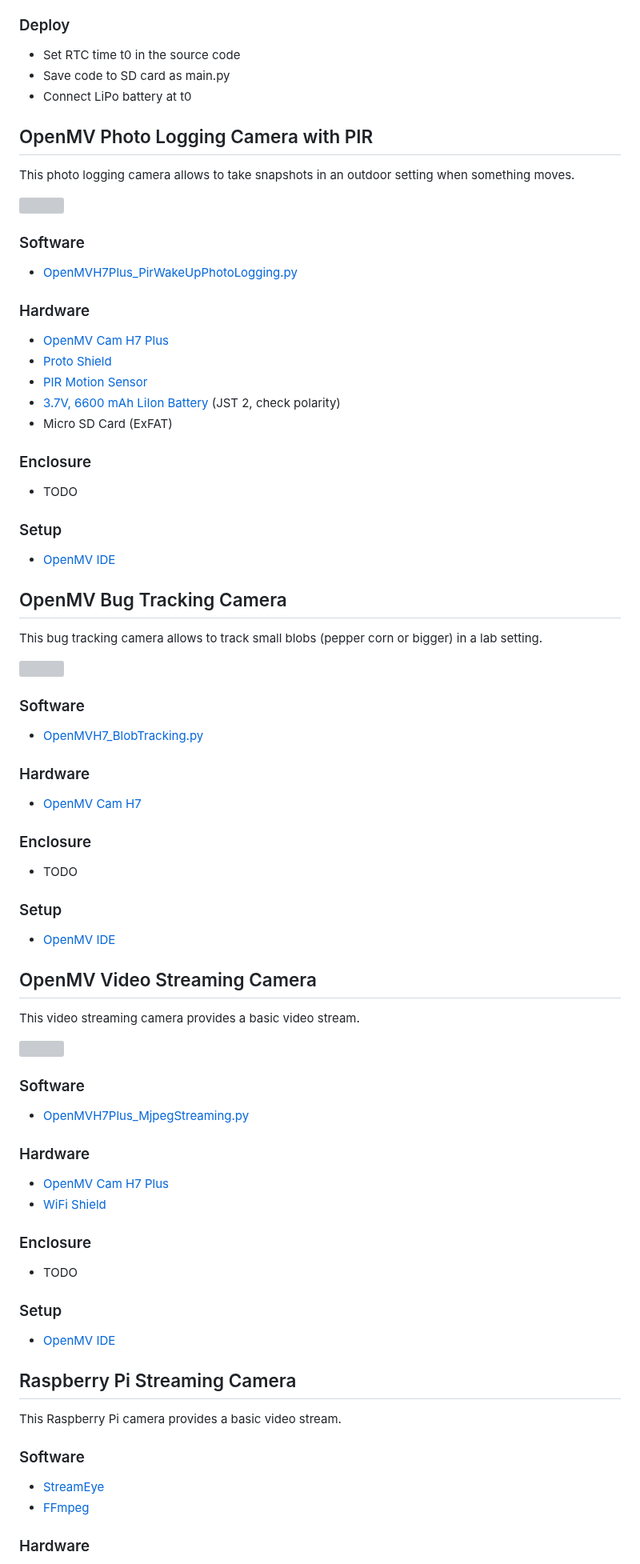
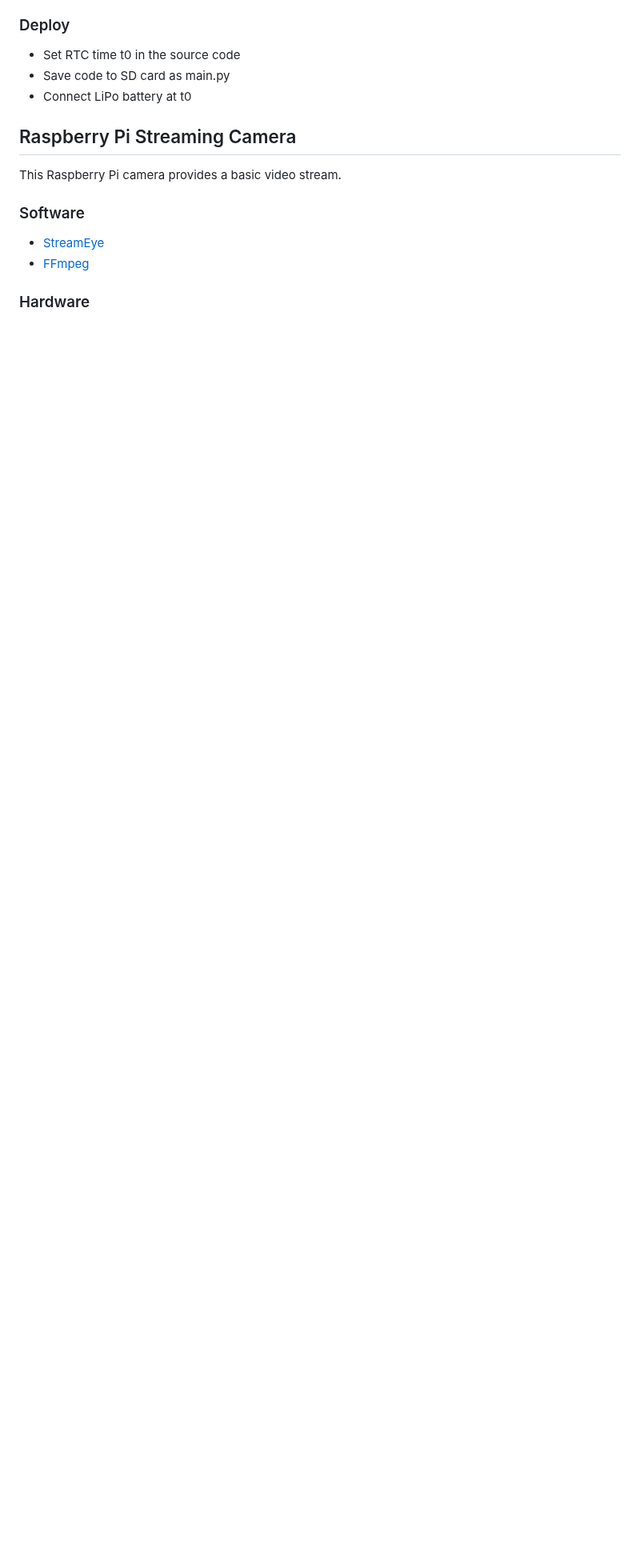
Before and after one commit to mitwelten/mitwelten-iot-hardware-poc, a Markdown page: README.md, the part around one of its changes. Shown at 80% size. GitHub-like rendering; blank space fills up the shorter version; grey boxes are pictures that could not be loaded.

```diff
--- a/README.md
+++ b/README.md
@@ -200,62 +197,6 @@ This photo logging camera allows to continuously take snapshots in an outdoor se
 - Set RTC time t0 in the source code
 - Save code to SD card as main.py
 - Connect LiPo battery at t0
-
-## OpenMV Photo Logging Camera with PIR
-This photo logging camera allows to take snapshots in an outdoor setting when something moves.
-
-<img src="https://live.staticflickr.com/65535/51059049837_77f5a53bda.jpg"/>
-
-### Software
-- [OpenMVH7Plus_PirWakeUpPhotoLogging.py](OpenMV/OpenMVH7Plus_PirWakeUpPhotoLogging.py)
-
-### Hardware
-- [OpenMV Cam H7 Plus](https://openmv.io/collections/products/products/openmv-cam-h7-plus)
-- [Proto Shield](https://openmv.io/collections/shields/products/proto-shield)
-- [PIR Motion Sensor](https://www.adafruit.com/product/189)
-- [3.7V, 6600 mAh LiIon Battery](https://www.adafruit.com/product/353) (JST 2, check polarity)
-- Micro SD Card (ExFAT)
-
-### Enclosure
-- TODO
-
-### Setup
-- [OpenMV IDE](https://openmv.io/pages/download)
-
-## OpenMV Bug Tracking Camera
-This bug tracking camera allows to track small blobs (pepper corn or bigger) in a lab setting.
-
-<img src="https://live.staticflickr.com/65535/50950426063_26e88a4d96.jpg"/>
-
-### Software
-- [OpenMVH7_BlobTracking.py](OpenMV/OpenMVH7_BlobTracking.py)
-
-### Hardware
-- [OpenMV Cam H7](https://openmv.io/collections/products/products/openmv-cam-h7)
-
-### Enclosure
-- TODO
-
-### Setup
-- [OpenMV IDE](https://openmv.io/pages/download)
-
-## OpenMV Video Streaming Camera
-This video streaming camera provides a basic video stream.
-
-<img src="https://live.staticflickr.com/65535/51037428861_6bf4e2826f.jpg"/>
-
-### Software
-- [OpenMVH7Plus_MjpegStreaming.py](OpenMV/OpenMVH7Plus_MjpegStreaming.py)
-
-### Hardware
-- [OpenMV Cam H7 Plus](https://openmv.io/collections/cams/products/openmv-cam-h7-plus)
-- [WiFi Shield](https://openmv.io/collections/shields/products/wifi-shield-1)
-
-### Enclosure
-- TODO
-
-### Setup
-- [OpenMV IDE](https://openmv.io/pages/download)
 
 ## Raspberry Pi Streaming Camera
 This Raspberry Pi camera provides a basic video stream.
```
Also changed, not shown: other parts of README.md (+0 -3 lines).
